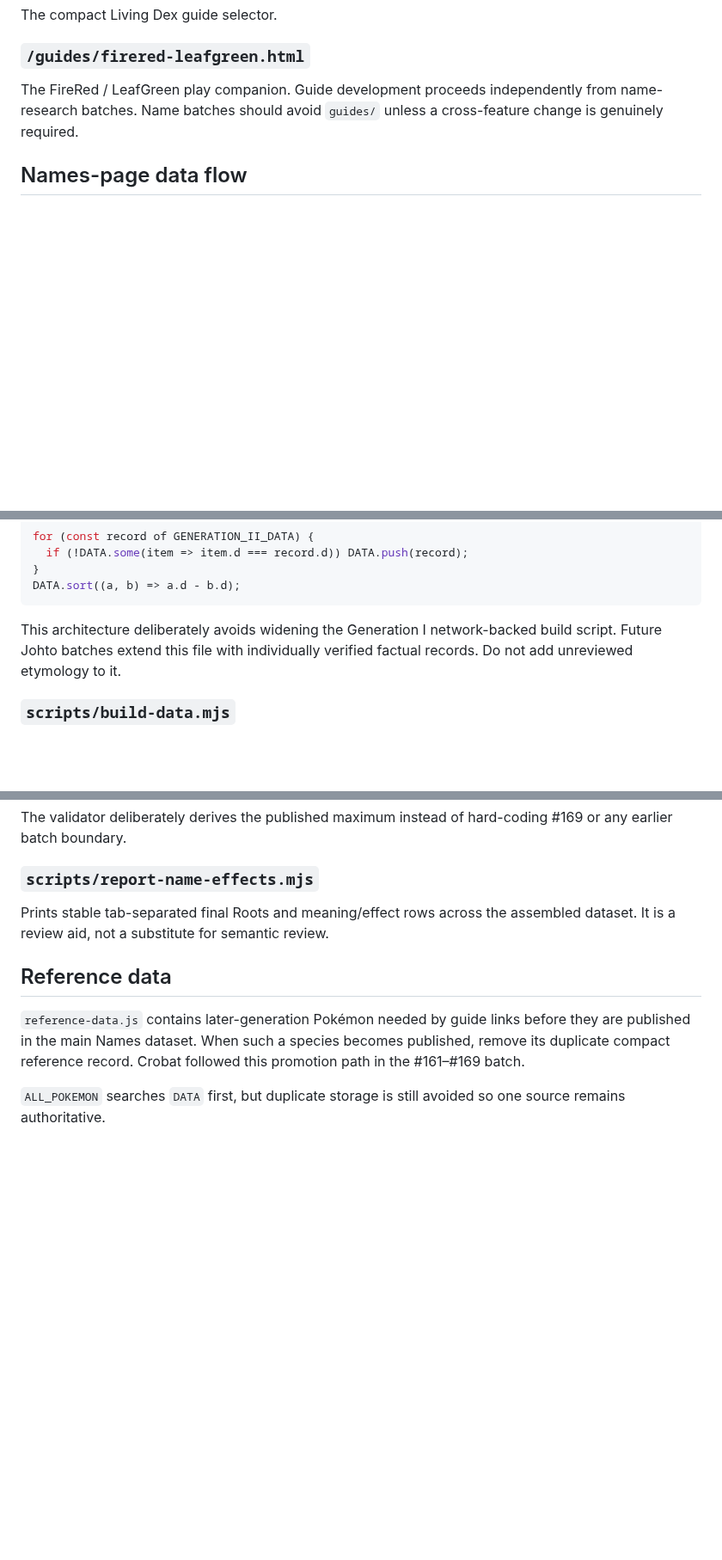
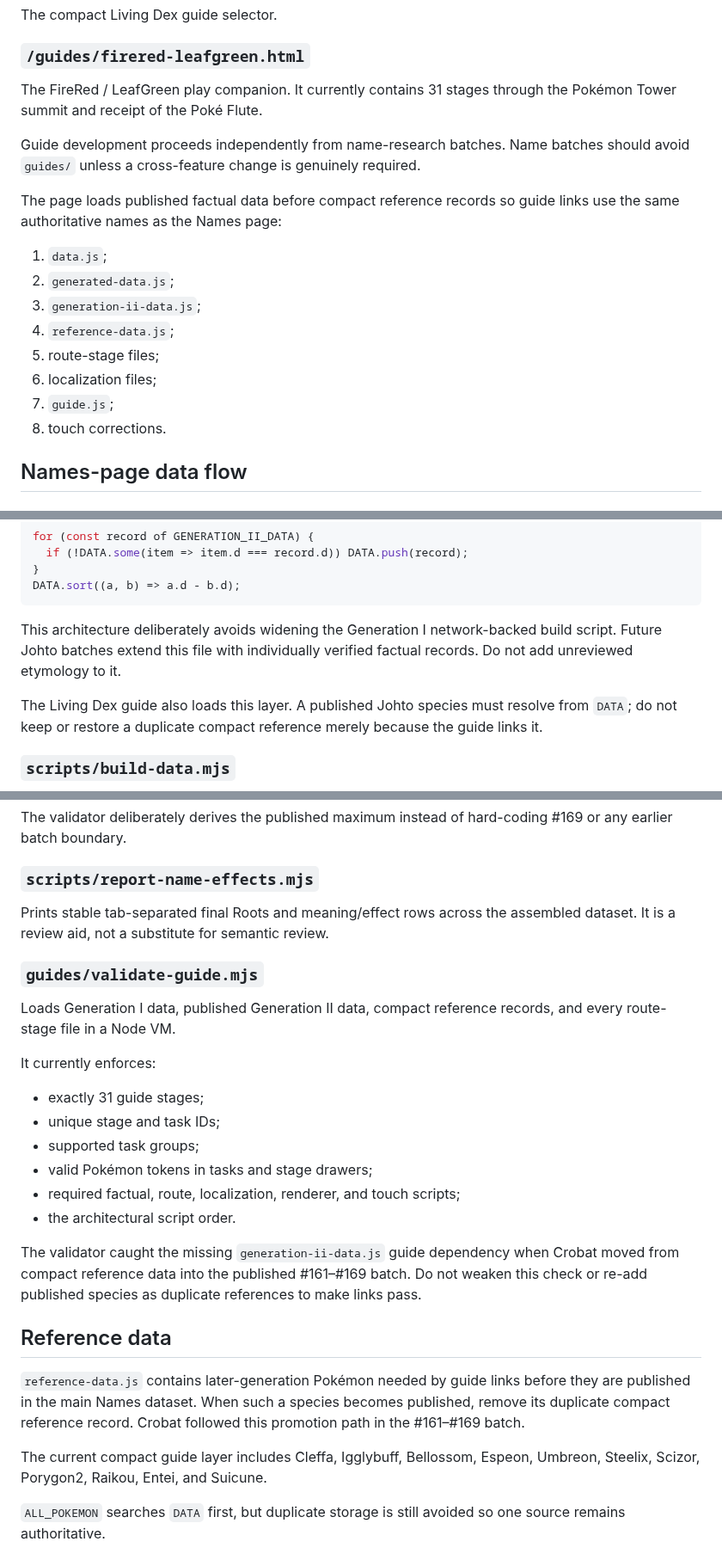
Before and after one commit to natanai/poke-etymology, a Markdown page: TECHNICAL_ARCHITECTURE.md, 3 parts joined by grey strips. Shown at 86% size. GitHub-like rendering; blank space fills up the shorter version.

Commit message:
Synchronize handoff through Pokémon Tower
Record the 31-stage guide boundary, Generation II guide data loading, compact reference rules, validation architecture, and the next Route 12–15 guide chunk.

````diff
--- a/TECHNICAL_ARCHITECTURE.md
+++ b/TECHNICAL_ARCHITECTURE.md
@@ -40,7 +40,20 @@ The compact Living Dex guide selector.
 
 ### `/guides/firered-leafgreen.html`
 
-The FireRed / LeafGreen play companion. Guide development proceeds independently from name-research batches. Name batches should avoid `guides/` unless a cross-feature change is genuinely required.
+The FireRed / LeafGreen play companion. It currently contains 31 stages through the Pokémon Tower summit and receipt of the Poké Flute.
+
+Guide development proceeds independently from name-research batches. Name batches should avoid `guides/` unless a cross-feature change is genuinely required.
+
+The page loads published factual data before compact reference records so guide links use the same authoritative names as the Names page:
+
+1. `data.js`;
+2. `generated-data.js`;
+3. `generation-ii-data.js`;
+4. `reference-data.js`;
+5. route-stage files;
+6. localization files;
+7. `guide.js`;
+8. touch corrections.
 
 ## Names-page data flow
 
@@ -70,6 +83,8 @@ DATA.sort((a, b) => a.d - b.d);
 ```
 
 This architecture deliberately avoids widening the Generation I network-backed build script. Future Johto batches extend this file with individually verified factual records. Do not add unreviewed etymology to it.
+
+The Living Dex guide also loads this layer. A published Johto species must resolve from `DATA`; do not keep or restore a duplicate compact reference merely because the guide links it.
 
 ### `scripts/build-data.mjs`
 
@@ -222,9 +237,26 @@ The validator deliberately derives the published maximum instead of hard-coding
 
 Prints stable tab-separated final Roots and meaning/effect rows across the assembled dataset. It is a review aid, not a substitute for semantic review.
 
+### `guides/validate-guide.mjs`
+
+Loads Generation I data, published Generation II data, compact reference records, and every route-stage file in a Node VM.
+
+It currently enforces:
+
+- exactly 31 guide stages;
+- unique stage and task IDs;
+- supported task groups;
+- valid Pokémon tokens in tasks and stage drawers;
+- required factual, route, localization, renderer, and touch scripts;
+- the architectural script order.
+
+The validator caught the missing `generation-ii-data.js` guide dependency when Crobat moved from compact reference data into the published #161–#169 batch. Do not weaken this check or re-add published species as duplicate references to make links pass.
+
 ## Reference data
 
 `reference-data.js` contains later-generation Pokémon needed by guide links before they are published in the main Names dataset. When such a species becomes published, remove its duplicate compact reference record. Crobat followed this promotion path in the #161–#169 batch.
+
+The current compact guide layer includes Cleffa, Igglybuff, Bellossom, Espeon, Umbreon, Steelix, Scizor, Porygon2, Raikou, Entei, and Suicune.
 
 `ALL_POKEMON` searches `DATA` first, but duplicate storage is still avoided so one source remains authoritative.
 
````
Also changed, not shown: other parts of TECHNICAL_ARCHITECTURE.md (+19 -2 lines), HANDOFF.md (+33 -12 lines).
